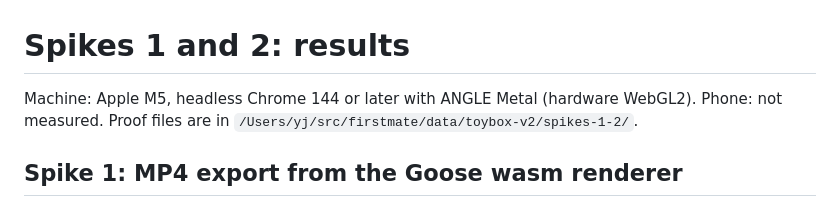
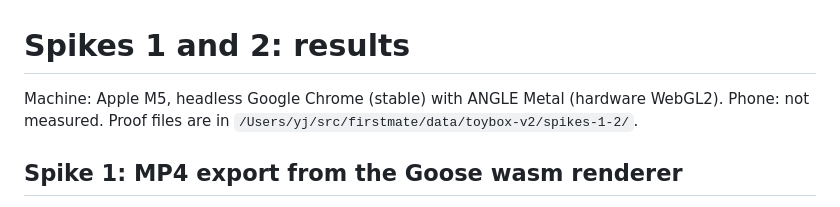
Before and after one commit to yujieteo/toybox, a Markdown page: spikes/RESULTS.md, the part around the change. GitHub-like rendering.

Commit message:
spikes: fix results note

```diff
--- a/spikes/RESULTS.md
+++ b/spikes/RESULTS.md
@@ -1,6 +1,6 @@
 # Spikes 1 and 2: results
 
-Machine: Apple M5, headless Chrome 144 or later with ANGLE Metal (hardware WebGL2). Phone: not measured. Proof files are in `/Users/yj/src/firstmate/data/toybox-v2/spikes-1-2/`.
+Machine: Apple M5, headless Google Chrome (stable) with ANGLE Metal (hardware WebGL2). Phone: not measured. Proof files are in `/Users/yj/src/firstmate/data/toybox-v2/spikes-1-2/`.
 
 ## Spike 1: MP4 export from the Goose wasm renderer
 
```
